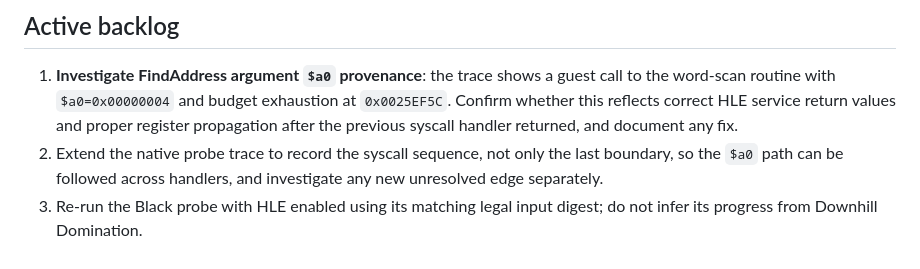
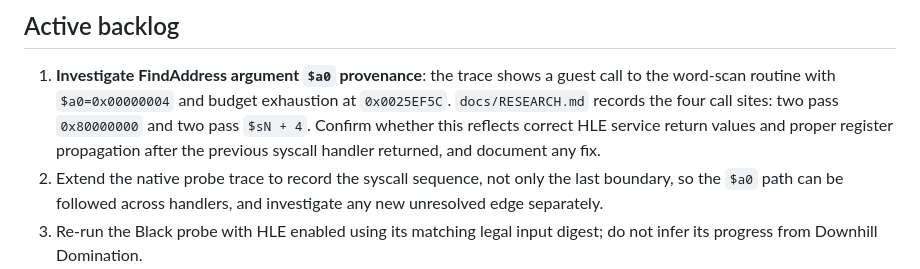
Before and after one commit to RidTheWann/REPS2-Project, a Markdown page: docs/PROJECT_STATE.md, the part around the change. GitHub-like rendering.

```diff
--- a/docs/PROJECT_STATE.md
+++ b/docs/PROJECT_STATE.md
@@ -153,9 +153,10 @@ Last recorded probe predates the FindAddress HLE implementation:
 
 1. **Investigate FindAddress argument `$a0` provenance**: the trace shows a guest
    call to the word-scan routine with `$a0=0x00000004` and budget exhaustion at
-   `0x0025EF5C`. Confirm whether this reflects correct HLE service return values
-   and proper register propagation after the previous syscall handler returned,
-   and document any fix.
+   `0x0025EF5C`. `docs/RESEARCH.md` records the four call sites: two pass
+   `0x80000000` and two pass `$sN + 4`. Confirm whether this reflects correct
+   HLE service return values and proper register propagation after the previous
+   syscall handler returned, and document any fix.
 2. Extend the native probe trace to record the syscall sequence, not only the
    last boundary, so the `$a0` path can be followed across handlers, and
    investigate any new unresolved edge separately.
```
Also changed, not shown: docs/RESEARCH.md (+55 -0 lines).
